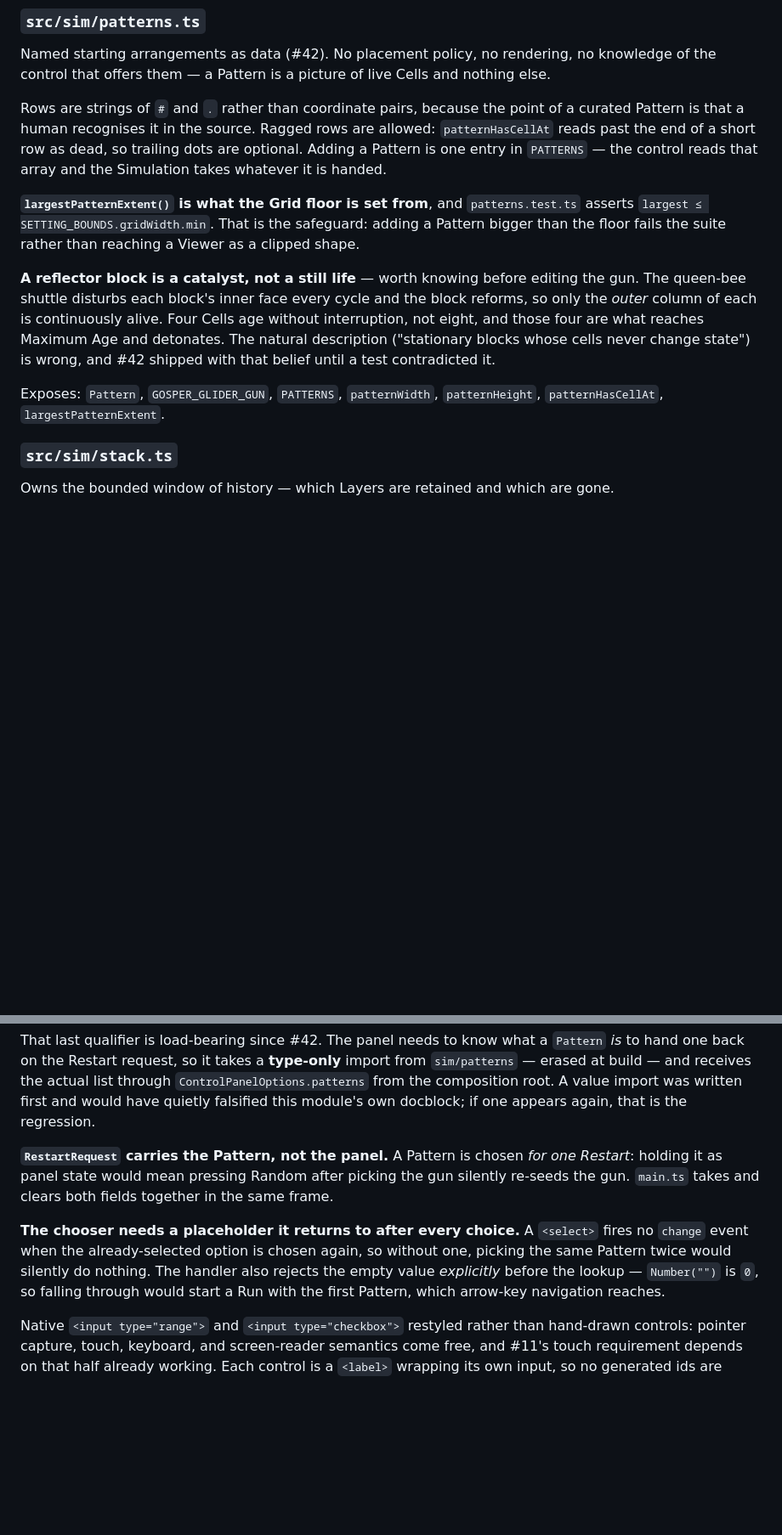
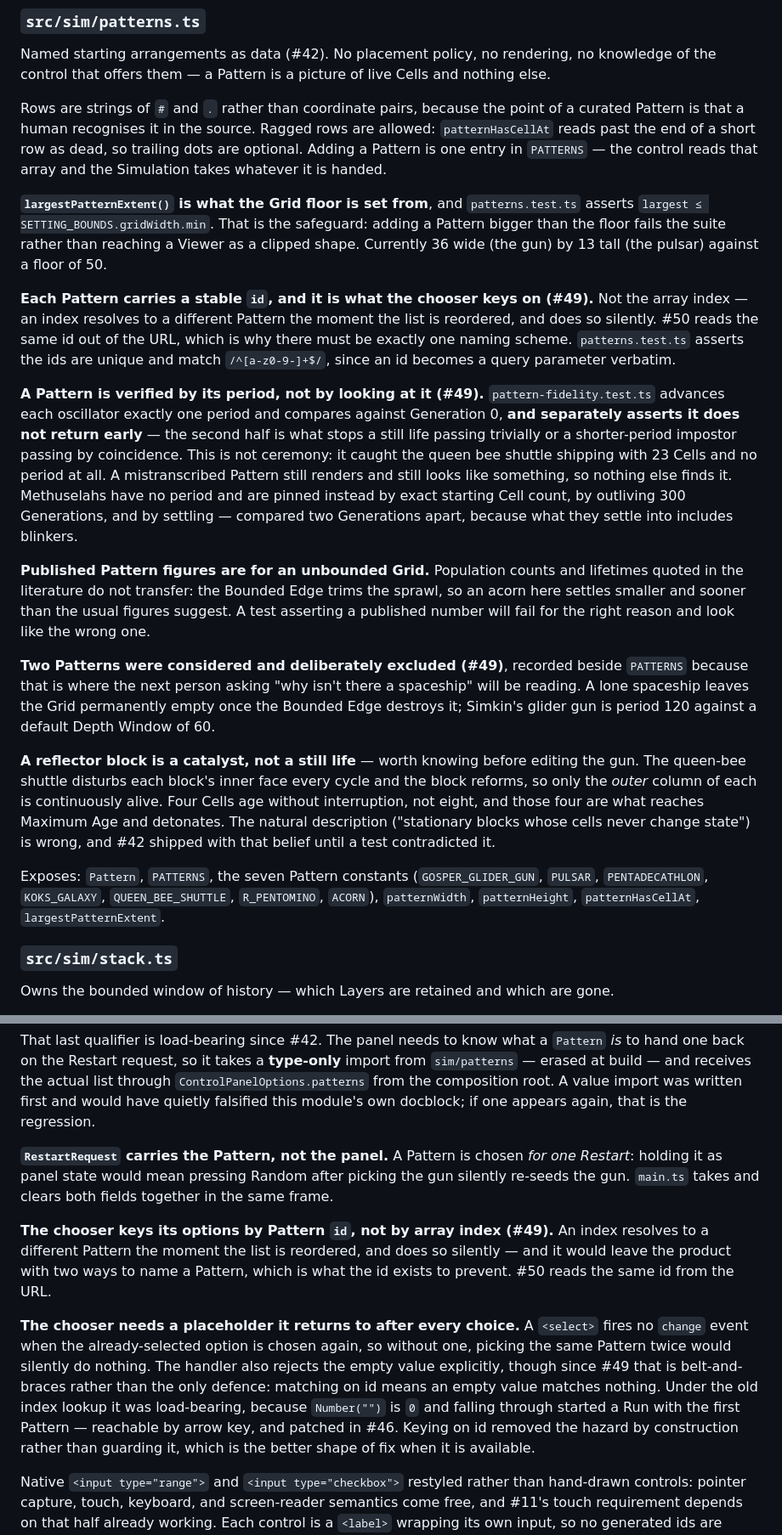
Before and after one commit to WrathZA/3dgol, a Markdown page: .zalwa/codebase.md, 2 parts joined by grey strips. Shown at 85% size. Rendered like a GitHub page; blank space fills up the shorter version.

Commit message:
docs: update codebase.md for the seven-Pattern list and id keying (issue #49)

```diff
--- a/.zalwa/codebase.md
+++ b/.zalwa/codebase.md
@@ -319,7 +320,32 @@ reads that array and the Simulation takes whatever it is handed.
 
 **`largestPatternExtent()` is what the Grid floor is set from**, and `patterns.test.ts` asserts
 `largest ≤ SETTING_BOUNDS.gridWidth.min`. That is the safeguard: adding a Pattern bigger than the floor
-fails the suite rather than reaching a Viewer as a clipped shape.
+fails the suite rather than reaching a Viewer as a clipped shape. Currently 36 wide (the gun) by 13 tall
+(the pulsar) against a floor of 50.
+
+**Each Pattern carries a stable `id`, and it is what the chooser keys on (#49).** Not the array index — an
+index resolves to a different Pattern the moment the list is reordered, and does so silently. #50 reads the
+same id out of the URL, which is why there must be exactly one naming scheme. `patterns.test.ts` asserts the
+ids are unique and match `/^[a-z0-9-]+$/`, since an id becomes a query parameter verbatim.
+
+**A Pattern is verified by its period, not by looking at it (#49).** `pattern-fidelity.test.ts` advances
+each oscillator exactly one period and compares against Generation 0, **and separately asserts it does not
+return early** — the second half is what stops a still life passing trivially or a shorter-period impostor
+passing by coincidence. This is not ceremony: it caught the queen bee shuttle shipping with 23 Cells and no
+period at all. A mistranscribed Pattern still renders and still looks like something, so nothing else finds
+it. Methuselahs have no period and are pinned instead by exact starting Cell count, by outliving 300
+Generations, and by settling — compared two Generations apart, because what they settle into includes
+blinkers.
+
+**Published Pattern figures are for an unbounded Grid.** Population counts and lifetimes quoted in the
+literature do not transfer: the Bounded Edge trims the sprawl, so an acorn here settles smaller and sooner
+than the usual figures suggest. A test asserting a published number will fail for the right reason and look
+like the wrong one.
+
+**Two Patterns were considered and deliberately excluded (#49)**, recorded beside `PATTERNS` because that is
+where the next person asking "why isn't there a spaceship" will be reading. A lone spaceship leaves the Grid
+permanently empty once the Bounded Edge destroys it; Simkin's glider gun is period 120 against a default
+Depth Window of 60.
 
 **A reflector block is a catalyst, not a still life** — worth knowing before editing the gun. The queen-bee
 shuttle disturbs each block's inner face every cycle and the block reforms, so only the *outer* column of
@@ -327,8 +353,9 @@ each is continuously alive. Four Cells age without interruption, not eight, and
 Maximum Age and detonates. The natural description ("stationary blocks whose cells never change state") is
 wrong, and #42 shipped with that belief until a test contradicted it.
 
-Exposes: `Pattern`, `GOSPER_GLIDER_GUN`, `PATTERNS`, `patternWidth`, `patternHeight`, `patternHasCellAt`,
-`largestPatternExtent`.
+Exposes: `Pattern`, `PATTERNS`, the seven Pattern constants (`GOSPER_GLIDER_GUN`, `PULSAR`,
+`PENTADECATHLON`, `KOKS_GALAXY`, `QUEEN_BEE_SHUTTLE`, `R_PENTOMINO`, `ACORN`), `patternWidth`,
+`patternHeight`, `patternHasCellAt`, `largestPatternExtent`.
 
 ### `src/sim/stack.ts`
 
@@ -533,10 +560,17 @@ the regression.
 as panel state would mean pressing Random after picking the gun silently re-seeds the gun. `main.ts` takes
 and clears both fields together in the same frame.
 
+**The chooser keys its options by Pattern `id`, not by array index (#49).** An index resolves to a
+different Pattern the moment the list is reordered, and does so silently — and it would leave the product
+with two ways to name a Pattern, which is what the id exists to prevent. #50 reads the same id from the URL.
+
 **The chooser needs a placeholder it returns to after every choice.** A `<select>` fires no `change` event
 when the already-selected option is chosen again, so without one, picking the same Pattern twice would
-silently do nothing. The handler also rejects the empty value *explicitly* before the lookup — `Number("")`
-is `0`, so falling through would start a Run with the first Pattern, which arrow-key navigation reaches.
+silently do nothing. The handler also rejects the empty value explicitly, though since #49 that is
+belt-and-braces rather than the only defence: matching on id means an empty value matches nothing. Under the
+old index lookup it was load-bearing, because `Number("")` is `0` and falling through started a Run with the
+first Pattern — reachable by arrow key, and patched in #46. Keying on id removed the hazard by construction
+rather than guarding it, which is the better shape of fix when it is available.
 
 Native `<input type="range">` and `<input type="checkbox">` restyled rather than hand-drawn controls:
 pointer capture, touch, keyboard, and screen-reader semantics come free, and #11's touch requirement depends
```
Also changed, not shown: other parts of .zalwa/codebase.md (+5 -4 lines).
